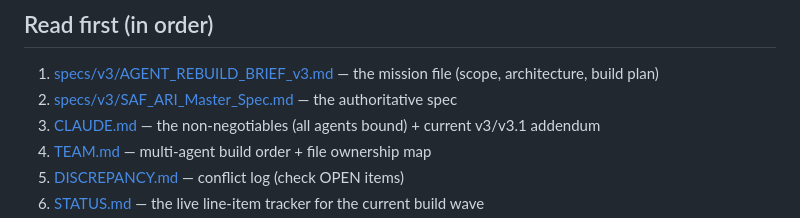
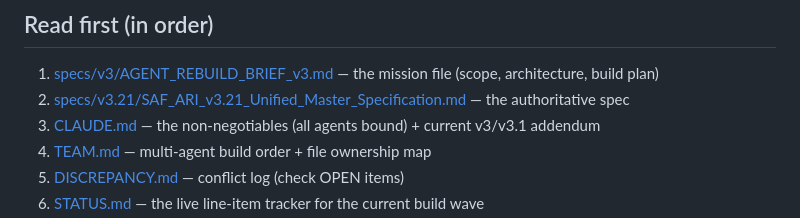
Before and after one commit to VaibhavTiwari432/synergy-portfolio, a Markdown page: README.md, the part around the change. Rendered like a GitHub page.

Commit message:
fix: broken master-spec link in README
specs/v3/SAF_ARI_Master_Spec.md never existed under that name; commit
2a44045 moved it to specs/v3.21/SAF_ARI_v3.21_Unified_Master_Specification.md
without updating the README pointer.

```diff
--- a/README.md
+++ b/README.md
@@ -15,7 +15,7 @@ extension capture spine; Scope C added projects/portfolio. See
 ## Read first (in order)
 
 1. [specs/v3/AGENT_REBUILD_BRIEF_v3.md](specs/v3/AGENT_REBUILD_BRIEF_v3.md) — the mission file (scope, architecture, build plan)
-2. [specs/v3/SAF_ARI_Master_Spec.md](specs/v3/SAF_ARI_Master_Spec.md) — the authoritative spec
+2. [specs/v3.21/SAF_ARI_v3.21_Unified_Master_Specification.md](specs/v3.21/SAF_ARI_v3.21_Unified_Master_Specification.md) — the authoritative spec
 3. [CLAUDE.md](CLAUDE.md) — the non-negotiables (all agents bound) + current v3/v3.1 addendum
 4. [TEAM.md](TEAM.md) — multi-agent build order + file ownership map
 5. [DISCREPANCY.md](DISCREPANCY.md) — conflict log (check OPEN items)
```
